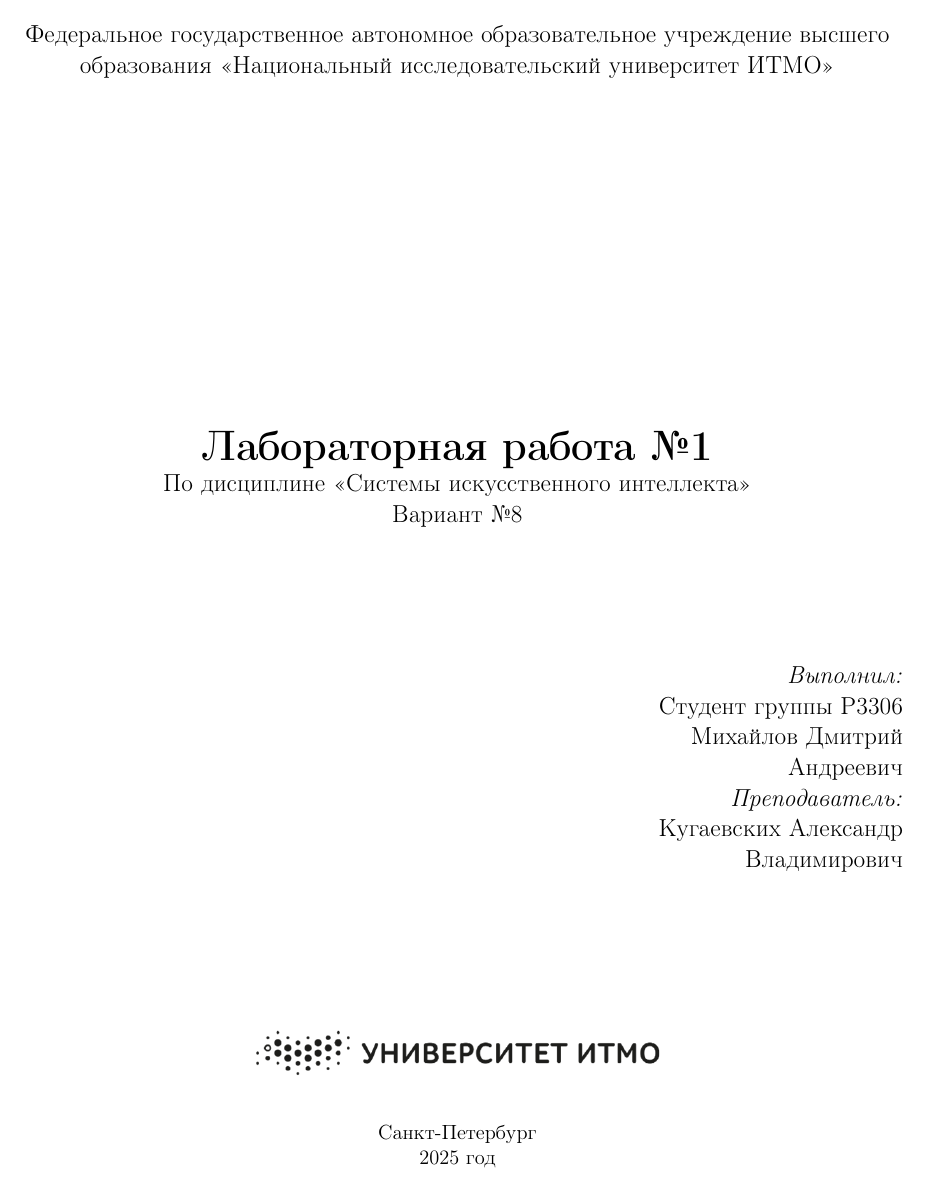
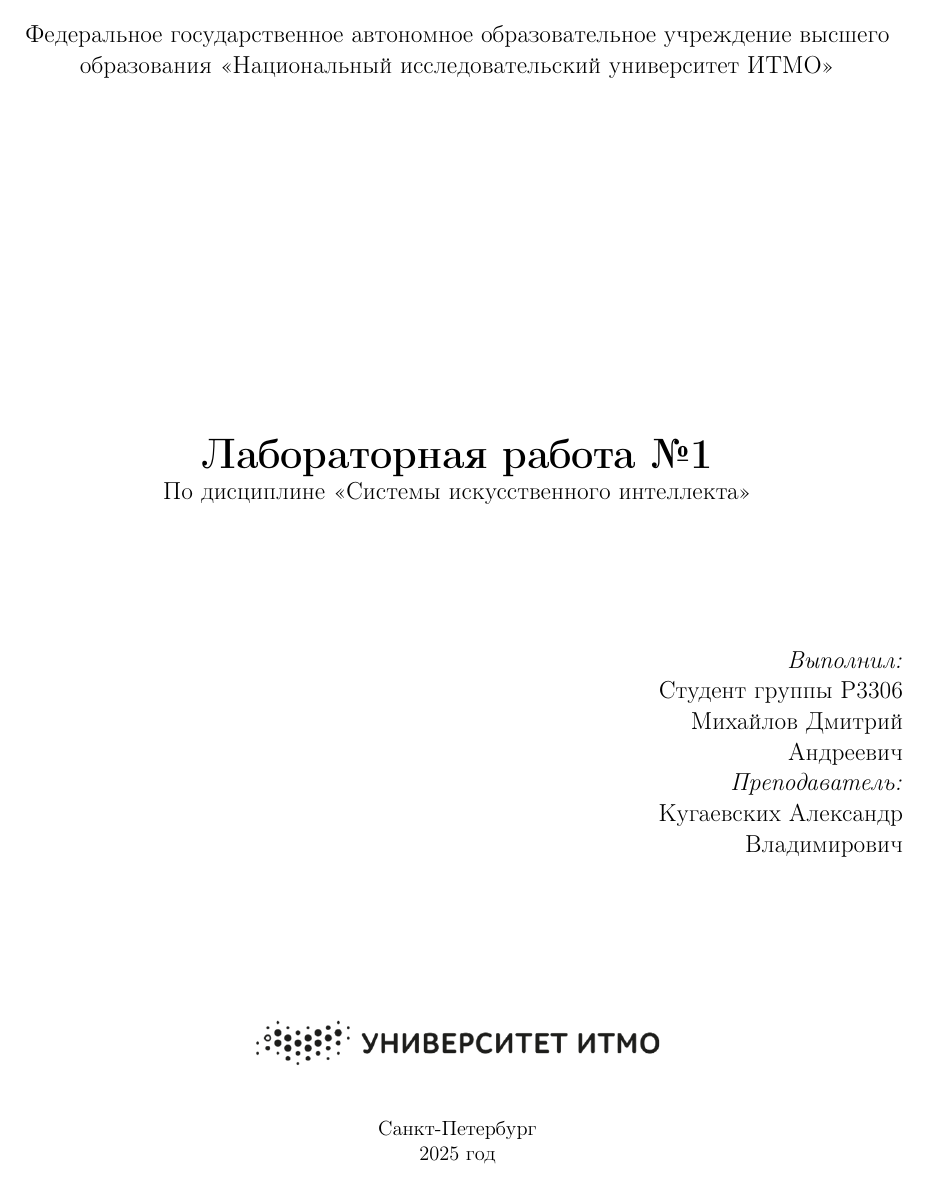
Before and after one commit to mysticslippers/artificial_intelligence_systems_archive, a LaTeX document (Lab1_ais/report/Lab1_ais.tex): page 1 of 4. The pictures show the PDF file Lab1_ais/report/Lab1_ais.pdf that the author committed with the source.

Commit message:
fix report
final version of report

```diff
--- a/Lab1_ais/report/Lab1_ais.tex
+++ b/Lab1_ais/report/Lab1_ais.tex
@@ -65,7 +65,6 @@
 		\begin{center}
 			\huge{\textbf{Лабораторная работа №1}} \\
 			\large{По дисциплине <<Системы искусственного интеллекта>>} \\
-			\large{Вариант №8}
 		\end{center}
 
 		\vspace{5em}
@@ -144,6 +143,11 @@
 	\addcontentsline{toc}{section}{Результат выполнения программы}
 	\section*{Результат выполнения программы}
 
+	\begin{figure}[h]
+		\centering
+		\includegraphics[width=0.6\linewidth]{screenshot.jpg}
+	\end{figure}
+
 	\addcontentsline{toc}{section}{Вывод}
 	\section*{Вывод}
 	В результате выполнения данной лабораторной работы я познакомился с языком программирования Prolog, который основан не на алгоритме, а на логике предикатов, с помощью которых можно описывать логических процессов и выстраивать взаимосвязи, а также применила полученные знания на практике и построила генеологическое дерево с помощью Prolog.
```
Also changed, not shown: Lab1_ais/report/Lab1_ais.pdf.
